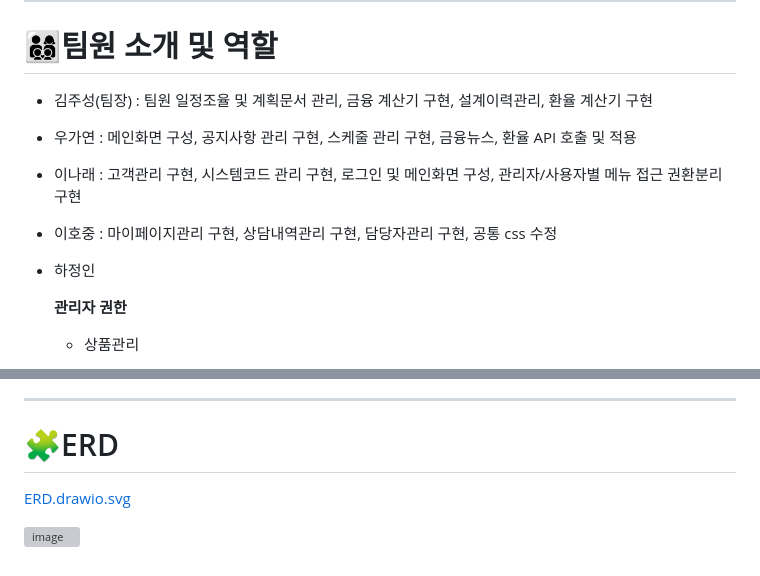
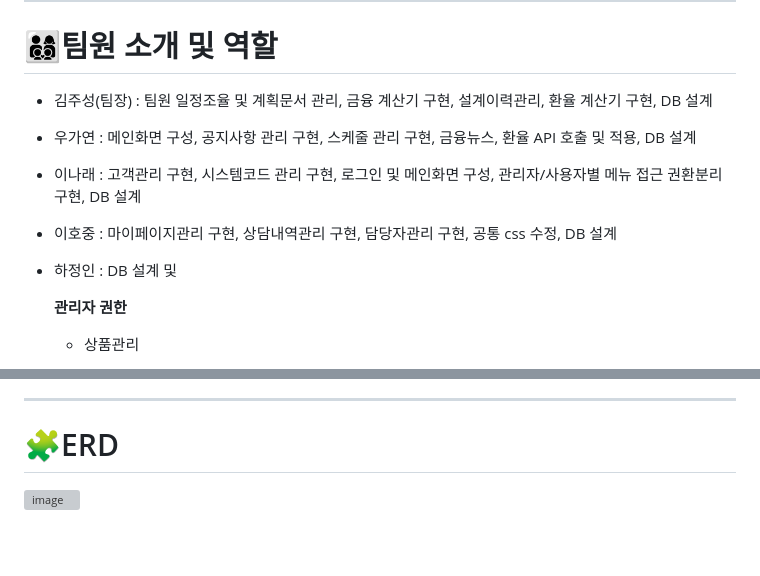
Before and after one commit to hajungin/GS_Project, a Markdown page: README.md, 2 parts joined by grey strips. GitHub-like rendering; blank space fills up the shorter version; grey boxes are pictures that could not be loaded.

```diff
--- a/README.md
+++ b/README.md
@@ -35,11 +35,11 @@
 
 ---
 # 👨‍👩‍👦‍👦팀원 소개 및 역할
-- 김주성(팀장) : 팀원 일정조율 및 계획문서 관리, 금융 계산기 구현, 설계이력관리, 환율 계산기 구현
-- 우가연 : 메인화면 구성, 공지사항 관리 구현, 스케줄 관리 구현, 금융뉴스, 환율 API 호출 및 적용
-- 이나래 : 고객관리 구현, 시스템코드 관리 구현, 로그인 및 메인화면 구성, 관리자/사용자별 메뉴 접근 권환분리 구현
-- 이호중 : 마이페이지관리 구현, 상담내역관리 구현, 담당자관리 구현, 공통 css 수정
-- 하정인
+- 김주성(팀장) : 팀원 일정조율 및 계획문서 관리, 금융 계산기 구현, 설계이력관리, 환율 계산기 구현, DB 설계
+- 우가연 : 메인화면 구성, 공지사항 관리 구현, 스케줄 관리 구현, 금융뉴스, 환율 API 호출 및 적용, DB 설계
+- 이나래 : 고객관리 구현, 시스템코드 관리 구현, 로그인 및 메인화면 구성, 관리자/사용자별 메뉴 접근 권환분리 구현, DB 설계
+- 이호중 : 마이페이지관리 구현, 상담내역관리 구현, 담당자관리 구현, 공통 css 수정, DB 설계
+- 하정인 : DB 설계 및
 
   __관리자 권한__
     - 상품관리
@@ -234,6 +234,4 @@
 
 ---
 # 🧩ERD
-[ERD.drawio.svg](#file:///C:/Users/hji00/Downloads/ERD.drawio%20(1).svg)
-
 ![image](https://github.com/user-attachments/assets/4c9eebcc-c21e-4514-89ab-7b2fb87b8900)
```
